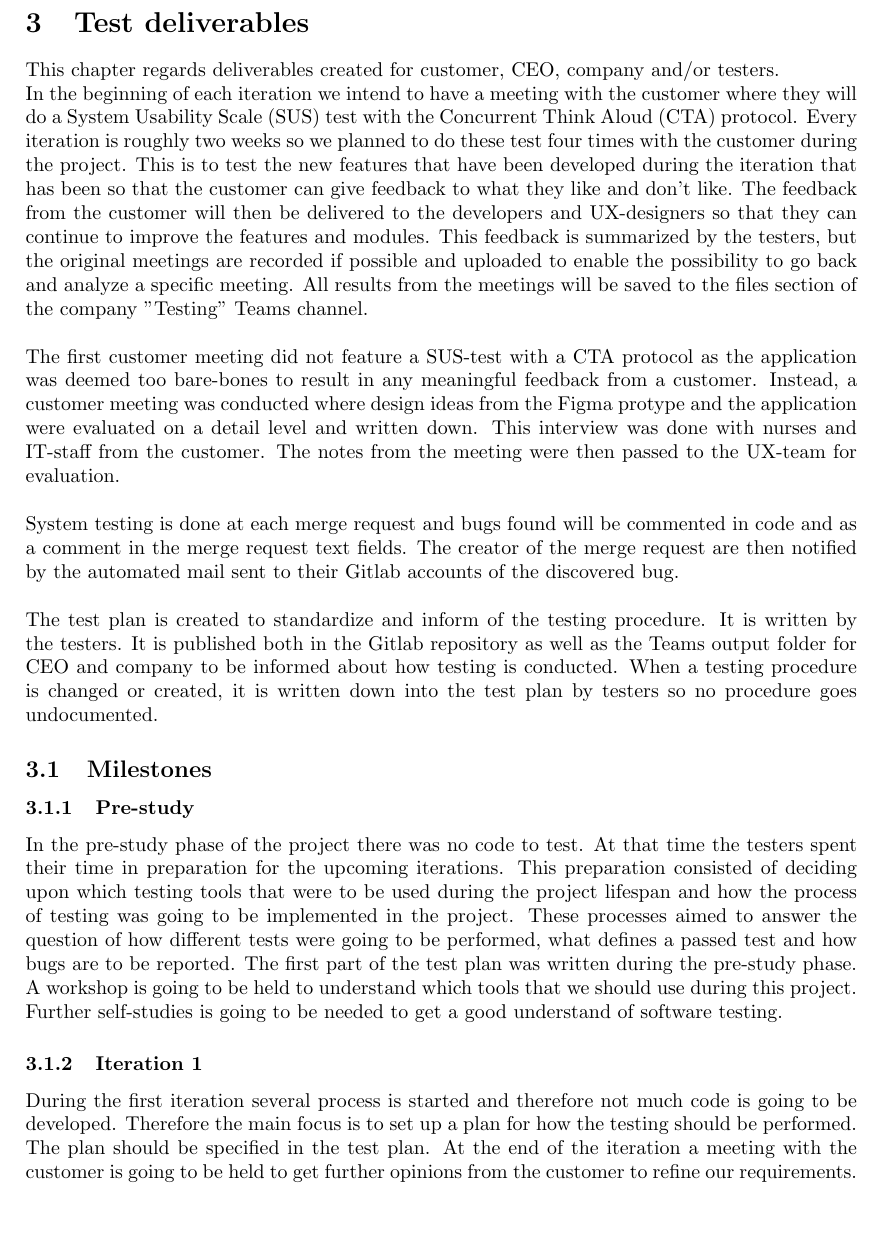
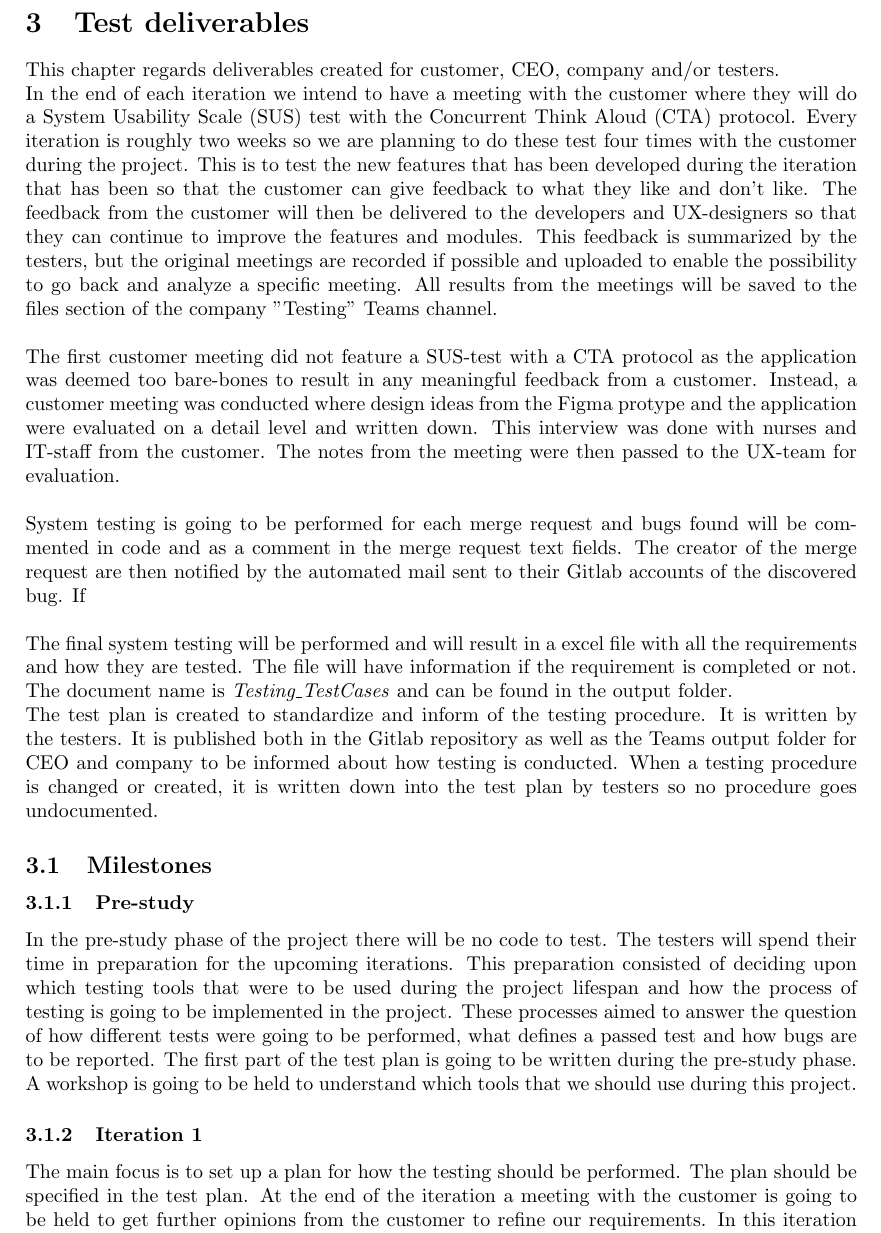
Before and after one commit to gusda919/TDDC88-Software-Devlopment, a LaTeX document (documents/Test Plan/main.tex, which reads documents/Test Plan/sections/03-Testdeliverables.tex): part of page 10 of 13, cut so that both start at the same text, the shorter picture padded with empty space. Compiled offline with pdfLaTeX.

Commit message:
Replace 03-Testdeliverables.tex

```diff
--- a/documents/Test Plan/sections/03-Testdeliverables.tex
+++ b/documents/Test Plan/sections/03-Testdeliverables.tex
@@ -1,19 +1,21 @@
 \section{Test deliverables}
 This chapter regards deliverables created for customer, CEO, company and/or testers.
 
-\noindent In the beginning of each iteration we intend to have a meeting with the customer where they will do a System Usability Scale (SUS) test with the Concurrent Think Aloud (CTA) protocol. Every iteration is roughly two weeks so we planned to do these test four times with the customer during the project. This is to test the new features that have been developed during the iteration that has been so that the customer can give feedback to what they like and don't like. The feedback from the customer will then be delivered to the developers and UX-designers so that they can continue to improve the features and modules. This feedback is summarized by the testers, but the original meetings are recorded if possible and uploaded to enable the possibility to go back and analyze a specific meeting. All results from the meetings will be saved to the files section of the company "Testing" Teams channel. \newline
+\noindent In the end of each iteration we intend to have a meeting with the customer where they will do a System Usability Scale (SUS) test with the Concurrent Think Aloud (CTA) protocol. Every iteration is roughly two weeks so we are planning to do these test four times with the customer during the project. This is to test the new features that has been developed during the iteration that has been so that the customer can give feedback to what they like and don't like. The feedback from the customer will then be delivered to the developers and UX-designers so that they can continue to improve the features and modules. This feedback is summarized by the testers, but the original meetings are recorded if possible and uploaded to enable the possibility to go back and analyze a specific meeting. All results from the meetings will be saved to the files section of the company "Testing" Teams channel. \newline
 
 \noindent The first customer meeting did not feature a SUS-test with a CTA protocol as the application was deemed too bare-bones to result in any meaningful feedback from a customer. Instead, a customer meeting was conducted where design ideas from the Figma protype and the application were evaluated on a detail level and written down. This interview was done with nurses and IT-staff from the customer. The notes from the meeting were then passed to the UX-team for evaluation.\newline
 
 %infoga lista på uppgifter kund gör här när vi har en sådan
-\noindent System testing is done at each merge request and bugs found will be commented in code and as a comment in the merge request text fields. The creator of the merge request are then notified by the automated mail sent to their Gitlab accounts of the discovered bug.\newline
+\noindent System testing is going to be performed for each merge request and bugs found will be commented in code and as a comment in the merge request text fields. The creator of the merge request are then notified by the automated mail sent to their Gitlab accounts of the discovered bug. If \newline
+
+\noindent The final system testing will be performed and will result in a excel file with all the requirements and how they are tested. The file will have information if the requirement is completed or not. The document name is  \textit{Testing\_TestCases} and can be found in the output folder.
 
 \noindent The test plan is created to standardize and inform of the testing procedure. It is written by the testers. It is published both in the Gitlab repository as well as the Teams output folder for CEO and company to be informed about how testing is conducted. When a testing procedure is changed or created, it is written down into the test plan by testers so no procedure goes undocumented.
 
 \subsection{Milestones}
 \subsubsection{Pre-study}
-\noindent In the pre-study phase of the project there was no code to test. At that time the testers spent their time in preparation for the upcoming iterations. This preparation consisted of deciding upon which testing tools that were to be used during the project lifespan and how the process of testing was going to be implemented in the project. These processes aimed to answer the question of how different tests were going to be performed, what defines a passed test and how bugs are to be reported. The first part of the test plan was written during the pre-study phase. A workshop is going to be held to understand which tools that we should use during this project. Further self-studies is going to be needed to get a good understand of software testing.
+\noindent In the pre-study phase of the project there will be no code to test. The testers will spend their time in preparation for the upcoming iterations. This preparation consisted of deciding upon which testing tools that were to be used during the project lifespan and how the process of testing is going to be implemented in the project. These processes aimed to answer the question of how different tests were going to be performed, what defines a passed test and how bugs are to be reported. The first part of the test plan is going to be written during the pre-study phase. A workshop is going to be held to understand which tools that we should use during this project. %Further self-studies is going to be needed to get a good understand of software testing.
 
 \subsubsection{Iteration 1}
-During the first iteration several process is started and therefore not much code is going to be developed. Therefore the main focus is to set up a plan for how the testing should be performed. The plan should be specified in the test plan. At the end of the iteration a meeting with the customer is going to be held to get further opinions from the customer to refine our requirements. In this iteration the usability testing is specified how it should be performed.
+The main focus is to set up a plan for how the testing should be performed. The plan should be specified in the test plan. At the end of the iteration a meeting with the customer is going to be held to get further opinions from the customer to refine our requirements. In this iteration the usability testing is specified how it should be performed.
 \subsubsection{Iteration 2}
```
Also changed, not shown: documents/Test Plan/sections/03-Testdeliverables.tex (4 more changed lines).
